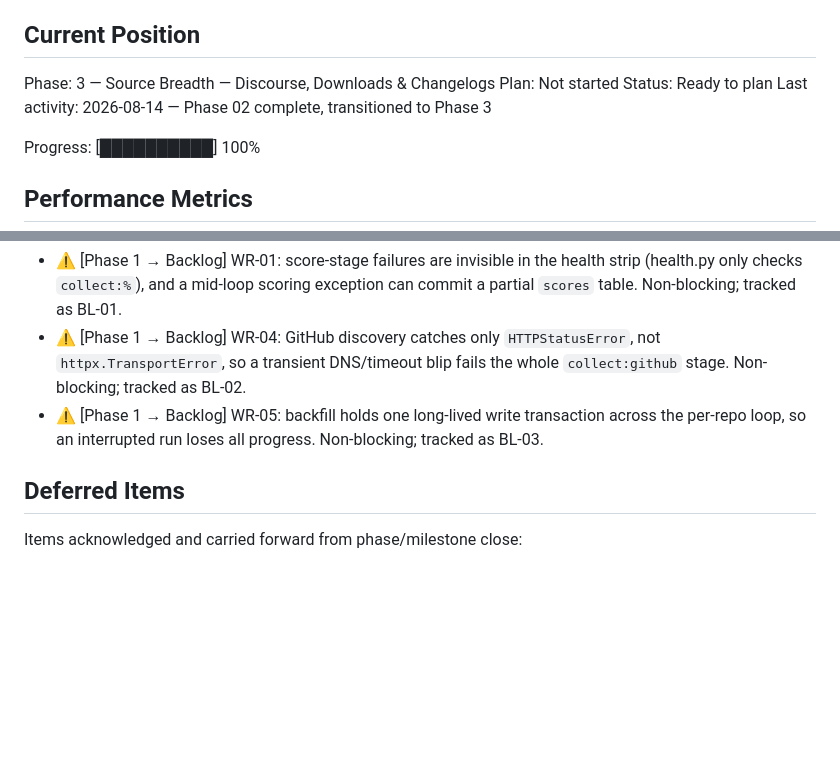
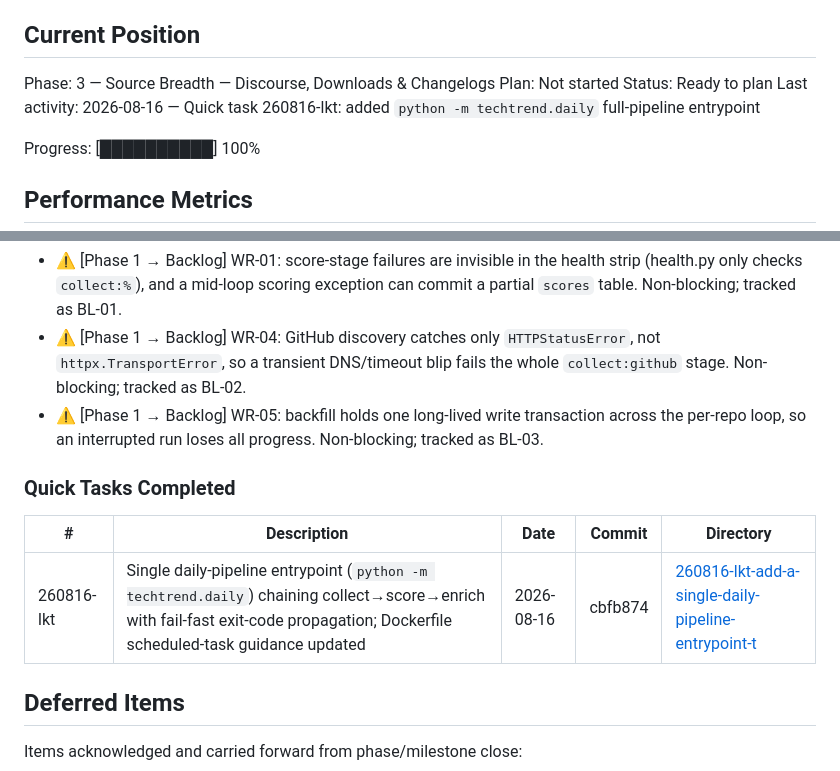
Before and after one commit to sureshkrip/techtrend, a Markdown page: .planning/STATE.md, 2 parts joined by grey strips. Rendered like a GitHub page; blank space fills up the shorter version.

Commit message:
docs(quick-260816-lkt): daily-pipeline entrypoint (collect→score→enrich)

```diff
--- a/.planning/STATE.md
+++ b/.planning/STATE.md
@@ -30,7 +30,7 @@ See: .planning/PROJECT.md (updated 2026-08-14)
 Phase: 3 — Source Breadth — Discourse, Downloads & Changelogs
 Plan: Not started
 Status: Ready to plan
-Last activity: 2026-08-14 — Phase 02 complete, transitioned to Phase 3
+Last activity: 2026-08-16 — Quick task 260816-lkt: added `python -m techtrend.daily` full-pipeline entrypoint
 
 Progress: [██████████] 100%
 
@@ -119,6 +119,12 @@ None yet.
 - ⚠️ [Phase 1 → Backlog] WR-04: GitHub discovery catches only `HTTPStatusError`, not `httpx.TransportError`, so a transient DNS/timeout blip fails the whole `collect:github` stage. Non-blocking; tracked as BL-02.
 - ⚠️ [Phase 1 → Backlog] WR-05: backfill holds one long-lived write transaction across the per-repo loop, so an interrupted run loses all progress. Non-blocking; tracked as BL-03.
 
+### Quick Tasks Completed
+
+| # | Description | Date | Commit | Directory |
+|---|-------------|------|--------|-----------|
+| 260816-lkt | Single daily-pipeline entrypoint (`python -m techtrend.daily`) chaining collect→score→enrich with fail-fast exit-code propagation; Dockerfile scheduled-task guidance updated | 2026-08-16 | cbfb874 | [260816-lkt-add-a-single-daily-pipeline-entrypoint-t](./quick/260816-lkt-add-a-single-daily-pipeline-entrypoint-t/) |
+
 ## Deferred Items
 
 Items acknowledged and carried forward from phase/milestone close:
```
Also changed, not shown: 1 other file.
